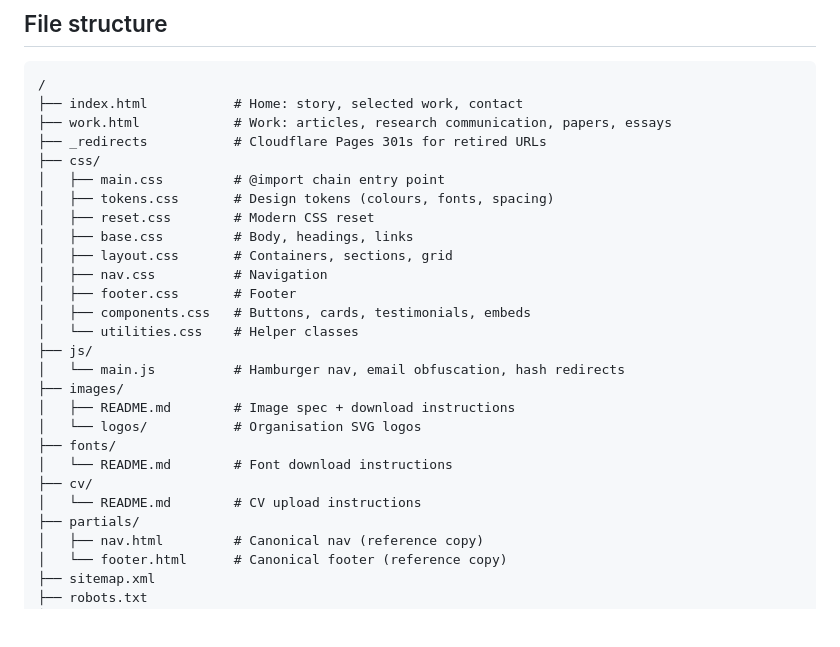
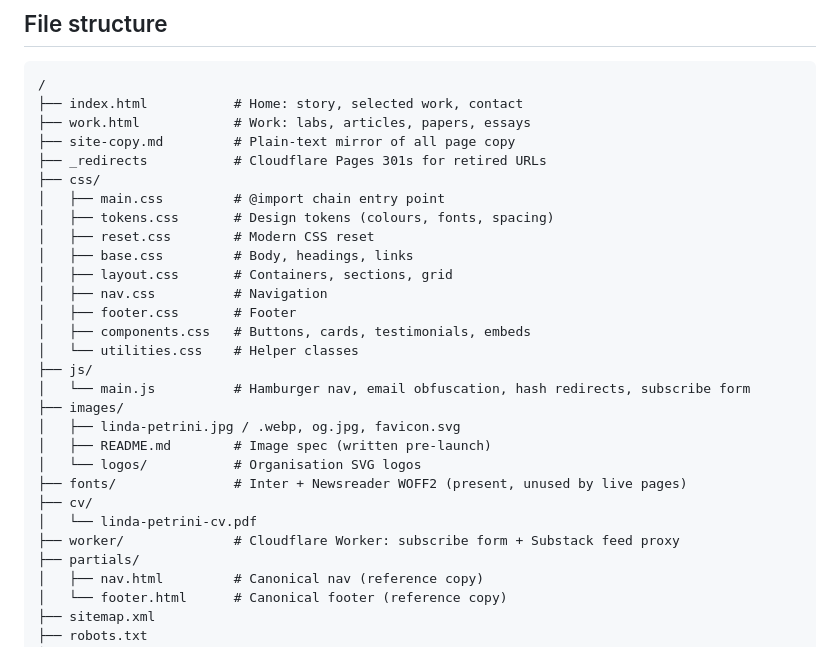
Before and after one commit to LindaPetrini/lindapetrini.com, a Markdown page: README.md, the part around one of its changes. Drawn GitHub-style; blank space fills up the shorter version.

````diff
--- a/README.md
+++ b/README.md
@@ -95,7 +99,8 @@ Alternative: **Netlify** — drag and drop the folder at netlify.com/drop
 ```
 /
 ├── index.html           # Home: story, selected work, contact
-├── work.html            # Work: articles, research communication, papers, essays
+├── work.html            # Work: labs, articles, papers, essays
+├── site-copy.md         # Plain-text mirror of all page copy
 ├── _redirects           # Cloudflare Pages 301s for retired URLs
 ├── css/
 │   ├── main.css         # @import chain entry point
@@ -108,14 +113,15 @@ Alternative: **Netlify** — drag and drop the folder at netlify.com/drop
 │   ├── components.css   # Buttons, cards, testimonials, embeds
 │   └── utilities.css    # Helper classes
 ├── js/
-│   └── main.js          # Hamburger nav, email obfuscation, hash redirects
+│   └── main.js          # Hamburger nav, email obfuscation, hash redirects, subscribe form
 ├── images/
-│   ├── README.md        # Image spec + download instructions
+│   ├── linda-petrini.jpg / .webp, og.jpg, favicon.svg
+│   ├── README.md        # Image spec (written pre-launch)
 │   └── logos/           # Organisation SVG logos
-├── fonts/
-│   └── README.md        # Font download instructions
+├── fonts/               # Inter + Newsreader WOFF2 (present, unused by live pages)
 ├── cv/
-│   └── README.md        # CV upload instructions
+│   └── linda-petrini-cv.pdf
+├── worker/              # Cloudflare Worker: subscribe form + Substack feed proxy
 ├── partials/
 │   ├── nav.html         # Canonical nav (reference copy)
 │   └── footer.html      # Canonical footer (reference copy)
````
Also changed, not shown: other parts of README.md (+21 -17 lines), CLAUDE.md (+20 -16 lines).
